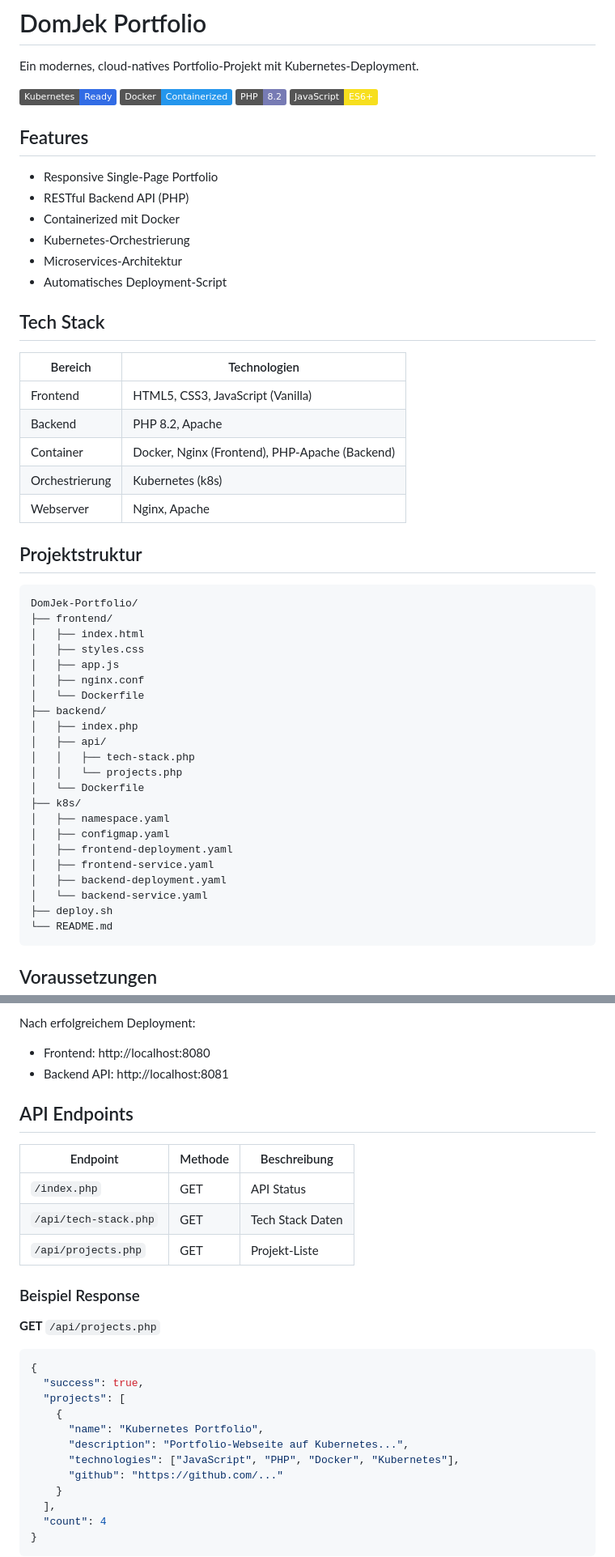
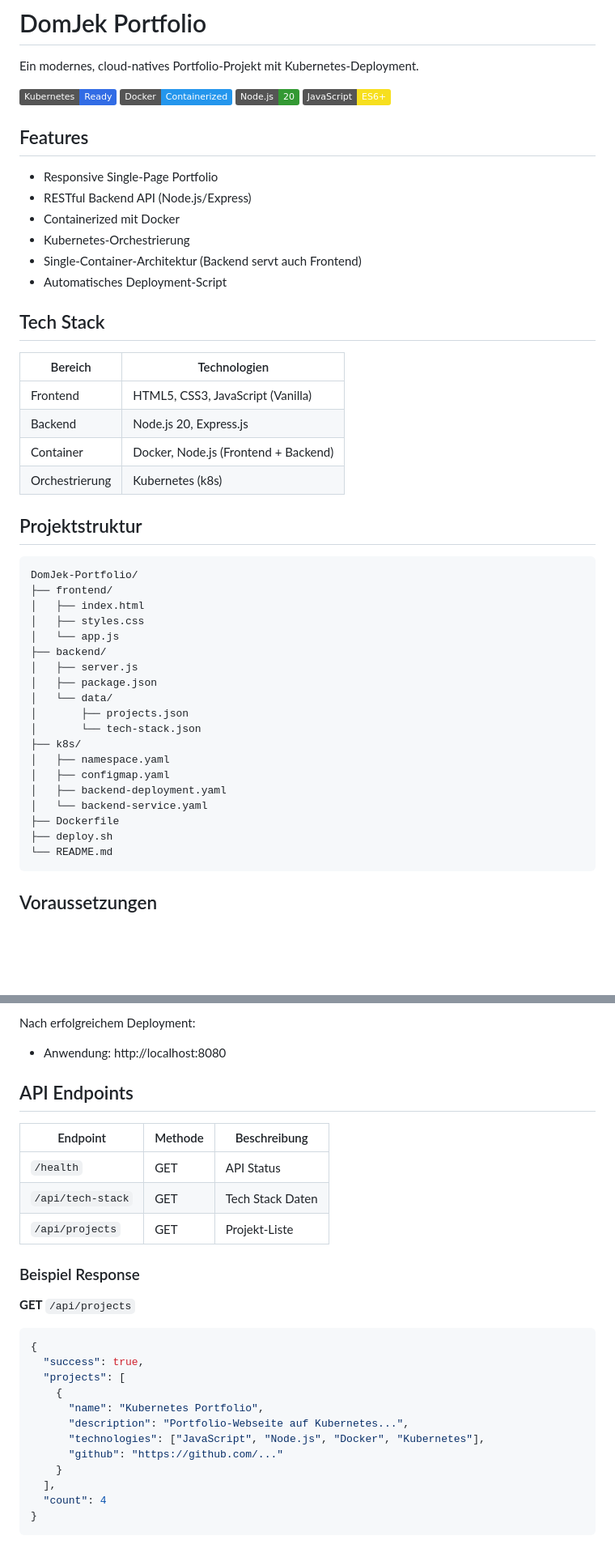
Before and after one commit to domejek/DomJek-Portfolio, a Markdown page: README.md, 2 parts joined by grey strips. Shown at 81% size. GitHub-like rendering; badges without logos; blank space fills up the shorter version.

Commit message:
Anpassungen Readme

````diff
--- a/README.md
+++ b/README.md
@@ -4,16 +4,16 @@ Ein modernes, cloud-natives Portfolio-Projekt mit Kubernetes-Deployment.
 
 ![Kubernetes](https://img.shields.io/badge/Kubernetes-Ready-326CE5?logo=kubernetes&logoColor=white)
 ![Docker](https://img.shields.io/badge/Docker-Containerized-2496ED?logo=docker&logoColor=white)
-![PHP](https://img.shields.io/badge/PHP-8.2-777BB4?logo=php&logoColor=white)
+![Node.js](https://img.shields.io/badge/Node.js-20-339933?logo=node.js&logoColor=white)
 ![JavaScript](https://img.shields.io/badge/JavaScript-ES6+-F7DF1E?logo=javascript&logoColor=black)
 
 ## Features
 
 - Responsive Single-Page Portfolio
-- RESTful Backend API (PHP)
+- RESTful Backend API (Node.js/Express)
 - Containerized mit Docker
 - Kubernetes-Orchestrierung
-- Microservices-Architektur
+- Single-Container-Architektur (Backend servt auch Frontend)
 - Automatisches Deployment-Script
 
 ## Tech Stack
@@ -21,10 +21,9 @@ Ein modernes, cloud-natives Portfolio-Projekt mit Kubernetes-Deployment.
 | Bereich | Technologien |
 |---------|-------------|
 | Frontend | HTML5, CSS3, JavaScript (Vanilla) |
-| Backend | PHP 8.2, Apache |
-| Container | Docker, Nginx (Frontend), PHP-Apache (Backend) |
+| Backend | Node.js 20, Express.js |
+| Container | Docker, Node.js (Frontend + Backend) |
 | Orchestrierung | Kubernetes (k8s) |
-| Webserver | Nginx, Apache |
 
 ## Projektstruktur
 
@@ -33,22 +32,19 @@ DomJek-Portfolio/
 ├── frontend/
 │   ├── index.html
 │   ├── styles.css
-│   ├── app.js
-│   ├── nginx.conf
-│   └── Dockerfile
+│   └── app.js
 ├── backend/
-│   ├── index.php
-│   ├── api/
-│   │   ├── tech-stack.php
-│   │   └── projects.php
-│   └── Dockerfile
+│   ├── server.js
+│   ├── package.json
+│   └── data/
+│       ├── projects.json
+│       └── tech-stack.json
 ├── k8s/
 │   ├── namespace.yaml
 │   ├── configmap.yaml
-│   ├── frontend-deployment.yaml
-│   ├── frontend-service.yaml
 │   ├── backend-deployment.yaml
 │   └── backend-service.yaml
+├── Dockerfile
 ├── deploy.sh
 └── README.md
 ```
@@ -77,20 +73,19 @@ Das Script führt automatisch aus:
 4. Startet Port-Forwarding
 
 Nach erfolgreichem Deployment:
-- Frontend: http://localhost:8080
-- Backend API: http://localhost:8081
+- Anwendung: http://localhost:8080
 
 ## API Endpoints
 
 | Endpoint | Methode | Beschreibung |
 |----------|---------|--------------|
-| `/index.php` | GET | API Status |
-| `/api/tech-stack.php` | GET | Tech Stack Daten |
-| `/api/projects.php` | GET | Projekt-Liste |
+| `/health` | GET | API Status |
+| `/api/tech-stack` | GET | Tech Stack Daten |
+| `/api/projects` | GET | Projekt-Liste |
 
 ### Beispiel Response
 
-**GET** `/api/projects.php`
+**GET** `/api/projects`
 ```json
 {
   "success": true,
@@ -98,7 +93,7 @@ Nach erfolgreichem Deployment:
     {
       "name": "Kubernetes Portfolio",
       "description": "Portfolio-Webseite auf Kubernetes...",
-      "technologies": ["JavaScript", "PHP", "Docker", "Kubernetes"],
+      "technologies": ["JavaScript", "Node.js", "Docker", "Kubernetes"],
       "github": "https://github.com/..."
     }
   ],
````
Also changed, not shown: other parts of README.md (+4 -9 lines).
